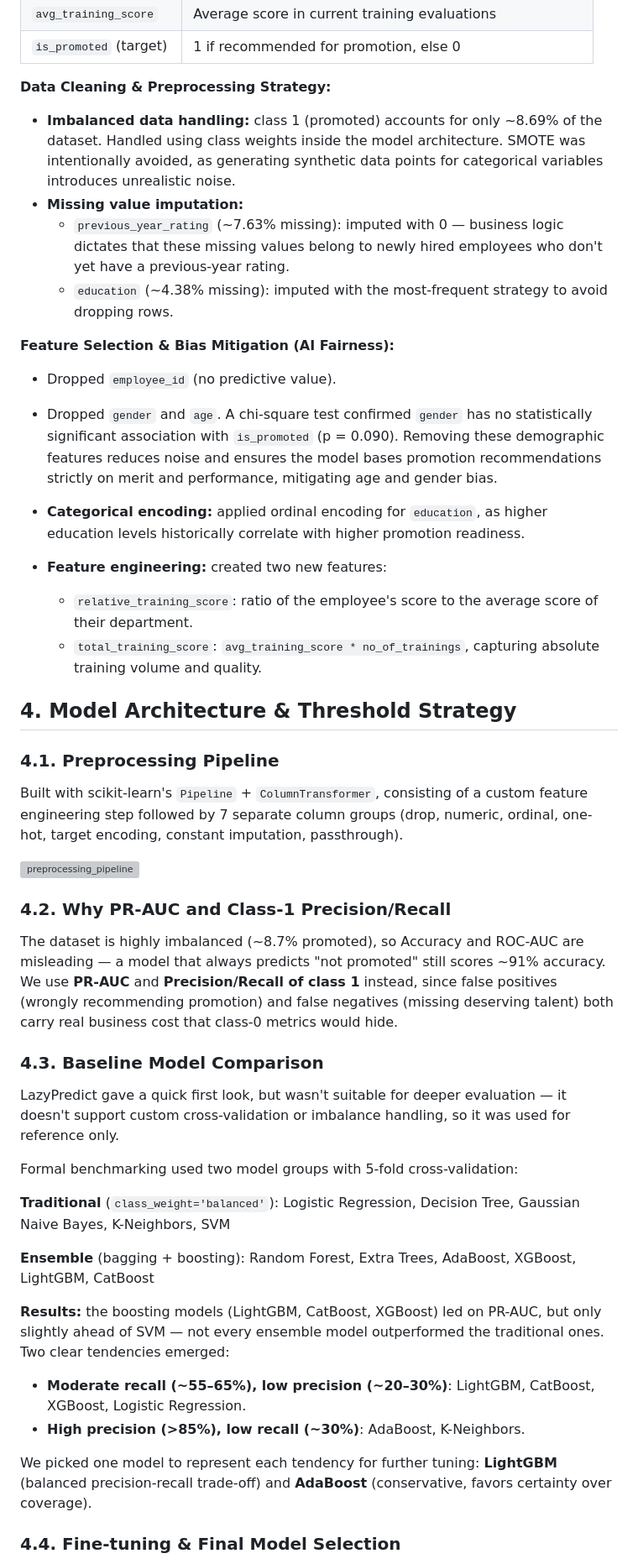
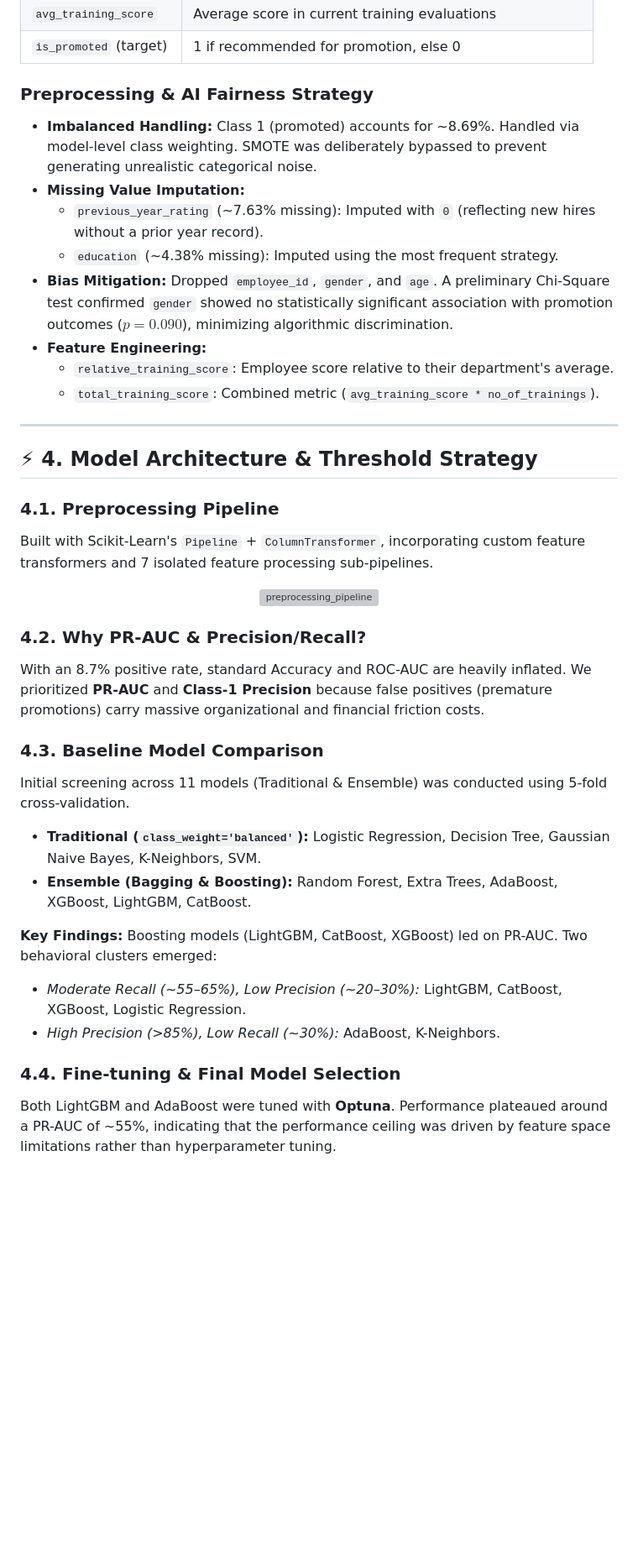
Before and after one commit to data-with-thanh-mai/hr-promotion-prediction, a Markdown page: README.md, the part around one of its changes. Shown at 84% size. Drawn GitHub-style; blank space fills up the shorter version; grey boxes are pictures that could not be loaded.

```diff
--- a/README.md
+++ b/README.md
@@ -42,51 +47,39 @@ The dataset contains 54,808 samples and 13 features, encompassing past/current p
 | `avg_training_score` | Average score in current training evaluations |
 | `is_promoted` (target) | 1 if recommended for promotion, else 0 |
 
-**Data Cleaning & Preprocessing Strategy:**
+### Preprocessing & AI Fairness Strategy
+* **Imbalanced Handling:** Class 1 (promoted) accounts for ~8.69%. Handled via model-level class weighting. SMOTE was deliberately bypassed to prevent generating unrealistic categorical noise.
+* **Missing Value Imputation:**
+  * `previous_year_rating` (~7.63% missing): Imputed with `0` (reflecting new hires without a prior year record).
+  * `education` (~4.38% missing): Imputed using the most frequent strategy.
+* **Bias Mitigation:** Dropped `employee_id`, `gender`, and `age`. A preliminary Chi-Square test confirmed `gender` showed no statistically significant association with promotion outcomes ($p = 0.090$), minimizing algorithmic discrimination.
+* **Feature Engineering:**
+  * `relative_training_score`: Employee score relative to their department's average.
+  * `total_training_score`: Combined metric (`avg_training_score * no_of_trainings`).
 
-- **Imbalanced data handling:** class 1 (promoted) accounts for only ~8.69% of the dataset. Handled using class weights inside the model architecture. SMOTE was intentionally avoided, as generating synthetic data points for categorical variables introduces unrealistic noise.
-- **Missing value imputation:**
-  - `previous_year_rating` (~7.63% missing): imputed with 0 — business logic dictates that these missing values belong to newly hired employees who don't yet have a previous-year rating.
-  - `education` (~4.38% missing): imputed with the most-frequent strategy to avoid dropping rows.
+---
 
-**Feature Selection & Bias Mitigation (AI Fairness):**
-
-- Dropped `employee_id` (no predictive value).
-- Dropped `gender` and `age`. A chi-square test confirmed `gender` has no statistically significant association with `is_promoted` (p = 0.090). Removing these demographic features reduces noise and ensures the model bases promotion recommendations strictly on merit and performance, mitigating age and gender bias.
-
-- **Categorical encoding:** applied ordinal encoding for `education`, as higher education levels historically correlate with higher promotion readiness.
-- **Feature engineering:** created two new features:
-  - `relative_training_score`: ratio of the employee's score to the average score of their department.
-  - `total_training_score`: `avg_training_score * no_of_trainings`, capturing absolute training volume and quality.
-
-## 4. Model Architecture & Threshold Strategy
+## ⚡ 4. Model Architecture & Threshold Strategy
 
 ### 4.1. Preprocessing Pipeline
+Built with Scikit-Learn's `Pipeline` + `ColumnTransformer`, incorporating custom feature transformers and 7 isolated feature processing sub-pipelines.
 
-Built with scikit-learn's `Pipeline` + `ColumnTransformer`, consisting of a custom feature engineering step followed by 7 separate column groups (drop, numeric, ordinal, one-hot, target encoding, constant imputation, passthrough).
+<p align="center">
+  <img width="800" alt="preprocessing_pipeline" src="https://github.com/user-attachments/assets/4785306c-03b8-4e46-939a-21679b8ce0da" />
+</p>
 
-<img width="600" height="300" alt="preprocessing_pipeline" src="https://github.com/user-attachments/assets/4785306c-03b8-4e46-939a-21679b8ce0da" />
-
-### 4.2. Why PR-AUC and Class-1 Precision/Recall
-
-The dataset is highly imbalanced (~8.7% promoted), so Accuracy and ROC-AUC are misleading — a model that always predicts "not promoted" still scores ~91% accuracy. We use **PR-AUC** and **Precision/Recall of class 1** instead, since false positives (wrongly recommending promotion) and false negatives (missing deserving talent) both carry real business cost that class-0 metrics would hide.
+### 4.2. Why PR-AUC & Precision/Recall?
+With an 8.7% positive rate, standard Accuracy and ROC-AUC are heavily inflated. We prioritized **PR-AUC** and **Class-1 Precision** because false positives (premature promotions) carry massive organizational and financial friction costs.
 
 ### 4.3. Baseline Model Comparison
+Initial screening across 11 models (Traditional & Ensemble) was conducted using 5-fold cross-validation.
+* **Traditional (`class_weight='balanced'`):** Logistic Regression, Decision Tree, Gaussian Naive Bayes, K-Neighbors, SVM.
+* **Ensemble (Bagging & Boosting):** Random Forest, Extra Trees, AdaBoost, XGBoost, LightGBM, CatBoost.
 
-LazyPredict gave a quick first look, but wasn't suitable for deeper evaluation — it doesn't support custom cross-validation or imbalance handling, so it was used for reference only.
-
-Formal benchmarking used two model groups with 5-fold cross-validation:
-
-**Traditional** (`class_weight='balanced'`): Logistic Regression, Decision Tree, Gaussian Naive Bayes, K-Neighbors, SVM
-
-**Ensemble** (bagging + boosting): Random Forest, Extra Trees, AdaBoost, XGBoost, LightGBM, CatBoost
-
-**Results:** the boosting models (LightGBM, CatBoost, XGBoost) led on PR-AUC, but only slightly ahead of SVM — not every ensemble model outperformed the traditional ones. Two clear tendencies emerged:
-
-- **Moderate recall (~55–65%), low precision (~20–30%)**: LightGBM, CatBoost, XGBoost, Logistic Regression.
-- **High precision (>85%), low recall (~30%)**: AdaBoost, K-Neighbors.
-
-We picked one model to represent each tendency for further tuning: **LightGBM** (balanced precision-recall trade-off) and **AdaBoost** (conservative, favors certainty over coverage).
+**Key Findings:** Boosting models (LightGBM, CatBoost, XGBoost) led on PR-AUC. Two behavioral clusters emerged:
+* *Moderate Recall (~55–65%), Low Precision (~20–30%):* LightGBM, CatBoost, XGBoost, Logistic Regression.
+* *High Precision (>85%), Low Recall (~30%):* AdaBoost, K-Neighbors.
 
 ### 4.4. Fine-tuning & Final Model Selection
+Both LightGBM and AdaBoost were tuned with **Optuna**. Performance plateaued around a PR-AUC of ~55%, indicating that the performance ceiling was driven by feature space limitations rather than hyperparameter tuning.
 
```
Also changed, not shown: other parts of README.md (+47 -50 lines).
